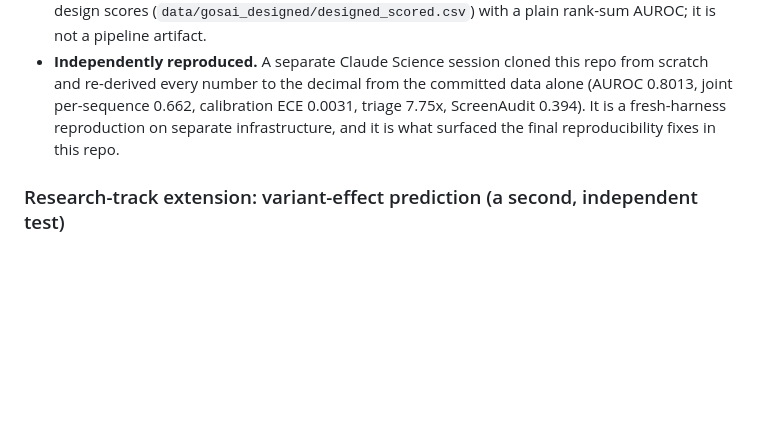
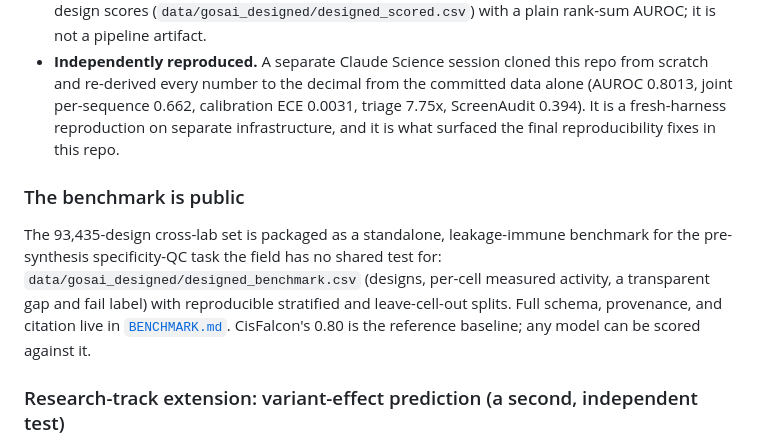
Before and after one commit to belumume/cisfalcon, a Markdown page: README.md, the part around the change. Rendered like a GitHub page; blank space fills up the shorter version.

Commit message:
Release cross-lab specificity benchmark as public artifact (BENCHMARK.md + README pointer)

```diff
--- a/README.md
+++ b/README.md
@@ -129,6 +129,15 @@ FastSeqProp), with no sequence overlap with the model's training data.
   ECE 0.0031, triage 7.75x, ScreenAudit 0.394). It is a fresh-harness reproduction on separate infrastructure,
   and it is what surfaced the final reproducibility fixes in this repo.
 
+### The benchmark is public
+
+The 93,435-design cross-lab set is packaged as a standalone, leakage-immune benchmark for the
+pre-synthesis specificity-QC task the field has no shared test for:
+`data/gosai_designed/designed_benchmark.csv` (designs, per-cell measured activity, a transparent
+gap and fail label) with reproducible stratified and leave-cell-out splits. Full schema, provenance,
+and citation live in [`BENCHMARK.md`](BENCHMARK.md). CisFalcon's 0.80 is the reference baseline; any
+model can be scored against it.
+
 ### Research-track extension: variant-effect prediction (a second, independent test)
 
 Beyond cell-type specificity, the same frozen model **ranks single-base variant effects** on a fully
```
Also changed, not shown: BENCHMARK.md (added, +68 -0 lines).
